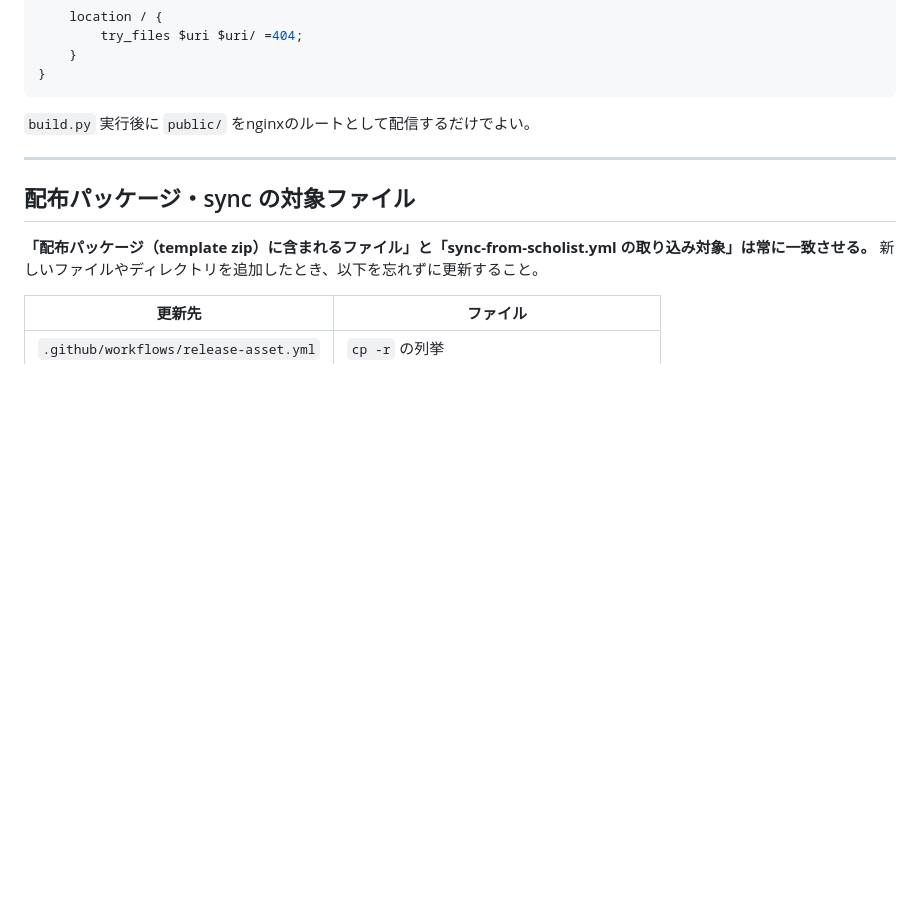
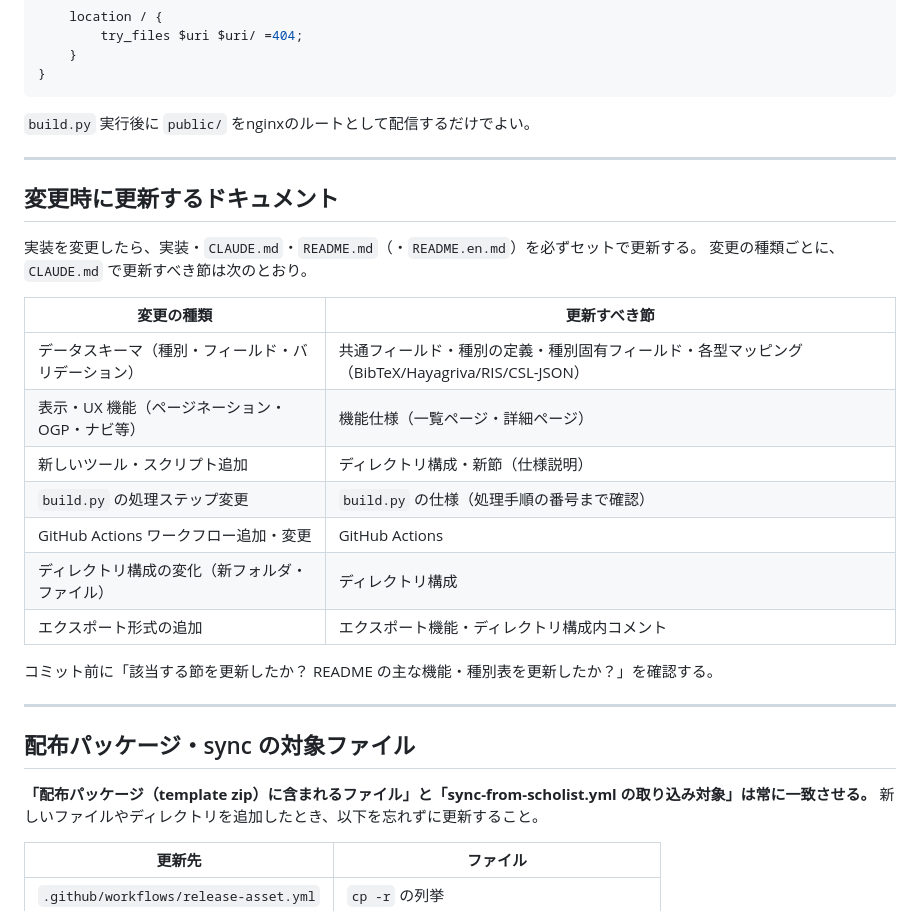
Before and after one commit to mar-tusita/scholist, a Markdown page: CLAUDE.md, the part around the change. GitHub-like rendering; blank space fills up the shorter version.

Commit message:
CLAUDE.md: add table of sections to update per change type
Move the per-change-type mapping (schema, UX, tools, build.py, workflows,
directory layout, export formats) from a per-project memory file into
CLAUDE.md so it is versioned with the repository.

Co-Authored-By: Claude Sonnet 5.5 <noreply@anthropic.com>

```diff
--- a/CLAUDE.md
+++ b/CLAUDE.md
@@ -643,6 +643,25 @@ server {
 
 ---
 
+## 変更時に更新するドキュメント
+
+実装を変更したら、実装・`CLAUDE.md`・`README.md`（・`README.en.md`）を必ずセットで更新する。
+変更の種類ごとに、`CLAUDE.md` で更新すべき節は次のとおり。
+
+| 変更の種類 | 更新すべき節 |
+| --- | --- |
+| データスキーマ（種別・フィールド・バリデーション） | 共通フィールド・種別の定義・種別固有フィールド・各型マッピング（BibTeX/Hayagriva/RIS/CSL-JSON） |
+| 表示・UX 機能（ページネーション・OGP・ナビ等） | 機能仕様（一覧ページ・詳細ページ） |
+| 新しいツール・スクリプト追加 | ディレクトリ構成・新節（仕様説明） |
+| `build.py` の処理ステップ変更 | `build.py` の仕様（処理手順の番号まで確認） |
+| GitHub Actions ワークフロー追加・変更 | GitHub Actions |
+| ディレクトリ構成の変化（新フォルダ・ファイル） | ディレクトリ構成 |
+| エクスポート形式の追加 | エクスポート機能・ディレクトリ構成内コメント |
+
+コミット前に「該当する節を更新したか？ README の主な機能・種別表を更新したか？」を確認する。
+
+---
+
 ## 配布パッケージ・sync の対象ファイル
 
 **「配布パッケージ（template zip）に含まれるファイル」と「sync-from-scholist.yml の取り込み対象」は常に一致させる。**
```
Also changed, not shown: CHANGELOG.md (+1 -0 lines).
